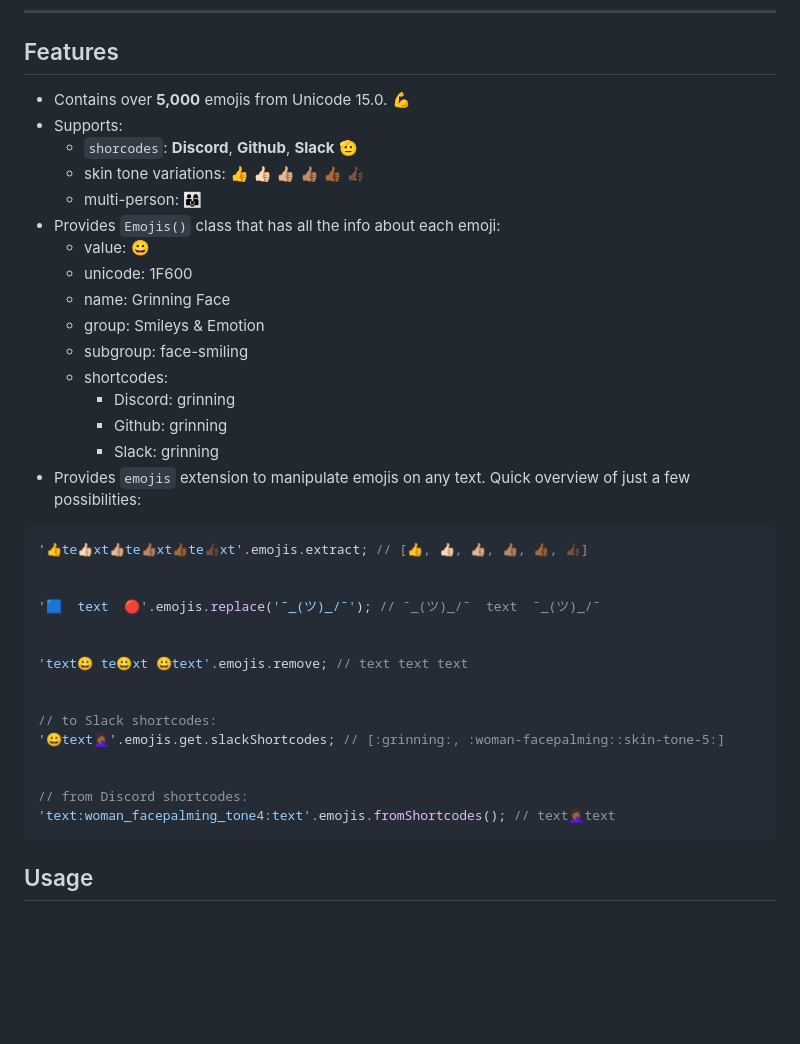
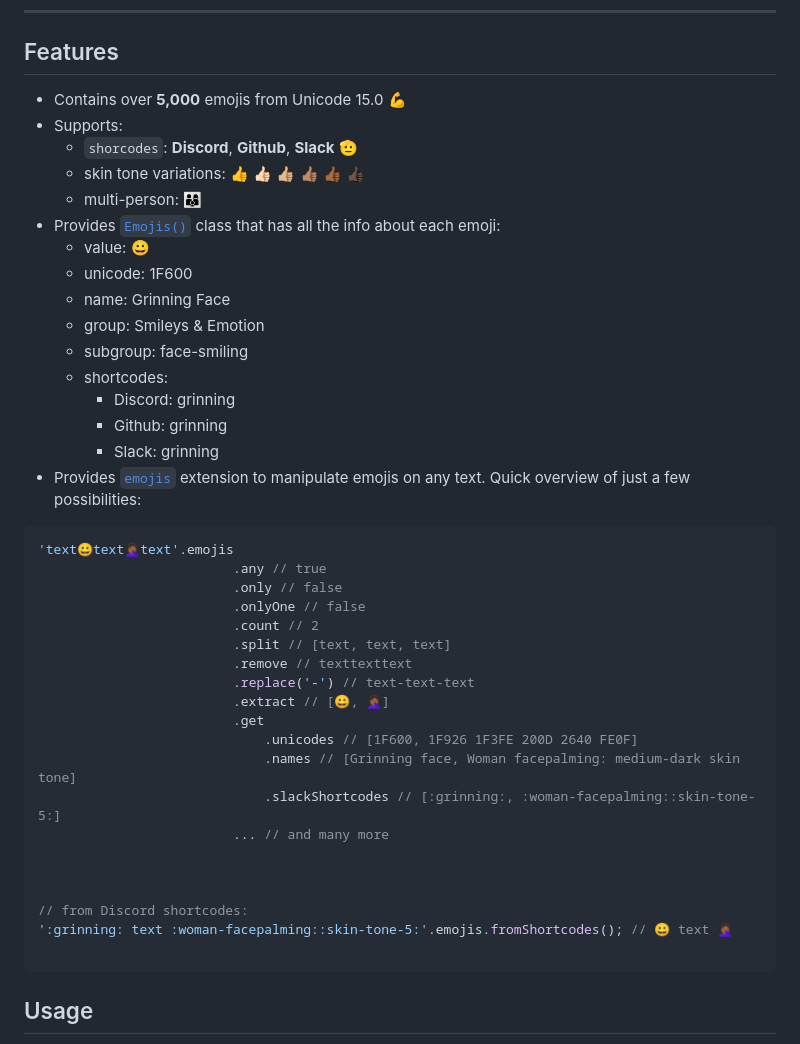
Before and after one commit to Nikoro/emoji_extension, a Markdown page: README.md, the part around one of its changes. Drawn GitHub-style; blank space fills up the shorter version.

````diff
--- a/README.md
+++ b/README.md
@@ -27,12 +27,12 @@ One, yet powerful <a href="https://github.com/Nikoro/emoji_extension/blob/main/l
 ---
 ## Features
 
-- Contains over **5,000** emojis from Unicode 15.0. 💪
+- Contains over **5,000** emojis from Unicode 15.0 💪
 - Supports:
   - `shorcodes`: **Discord**, **Github**, **Slack** 🫡
   - skin tone variations: 👍 👍🏻 👍🏼 👍🏽 👍🏾 👍🏿
   - multi-person: 👨‍👩‍👦
-- Provides `Emojis()` class that has all the info about each emoji:
+- Provides [`Emojis()`](#emojis-repository) class that has all the info about each emoji:
   - value: 😀
   - unicode: 1F600
   - name: Grinning Face
@@ -42,24 +42,29 @@ One, yet powerful <a href="https://github.com/Nikoro/emoji_extension/blob/main/l
     - Discord: grinning
     - Github: grinning
     - Slack: grinning
-- Provides `emojis` extension to manipulate emojis on any text. Quick overview of just a few possibilities:
+- Provides [`emojis`](#emojis-extension) extension to manipulate emojis on any text. Quick overview of just a few possibilities:
 
 ```dart
-'👍️te👍🏻xt👍🏼te👍🏽xt👍🏾te👍🏿xt'.emojis.extract; // [👍, 👍🏻, 👍🏼, 👍🏽, 👍🏾, 👍🏿]
+'text😀text🤦🏾‍♀️text'.emojis
+                         .any // true
+                         .only // false
+                         .onlyOne // false
+                         .count // 2
+                         .split // [text, text, text]
+                         .remove // texttexttext
+                         .replace('-') // text-text-text
+                         .extract // [😀, 🤦🏾‍♀️]
+                         .get
+                             .unicodes // [1F600, 1F926 1F3FE 200D 2640 FE0F]
+                             .names // [Grinning face, Woman facepalming: medium-dark skin tone]
+                             .slackShortcodes // [:grinning:, :woman-facepalming::skin-tone-5:]
+                         ... // and many more
 
-
-'🟦  text  🔴'.emojis.replace('¯_(ツ)_/¯'); // ¯_(ツ)_/¯  text  ¯_(ツ)_/¯
-
-
-'text😀 te😀xt 😀text'.emojis.remove; // text text text
-
-
-// to Slack shortcodes:
-'😀text🤦🏾‍♀️'.emojis.get.slackShortcodes; // [:grinning:, :woman-facepalming::skin-tone-5:]
 
 
 // from Discord shortcodes:
-'text:woman_facepalming_tone4:text'.emojis.fromShortcodes(); // text🤦🏾‍♀️text
+':grinning: text :woman-facepalming::skin-tone-5:'.emojis.fromShortcodes(); // 😀 text 🤦🏾‍♀️
+
 ```
 
 ## Usage
````
Also changed, not shown: other parts of README.md (+33 -4 lines).
